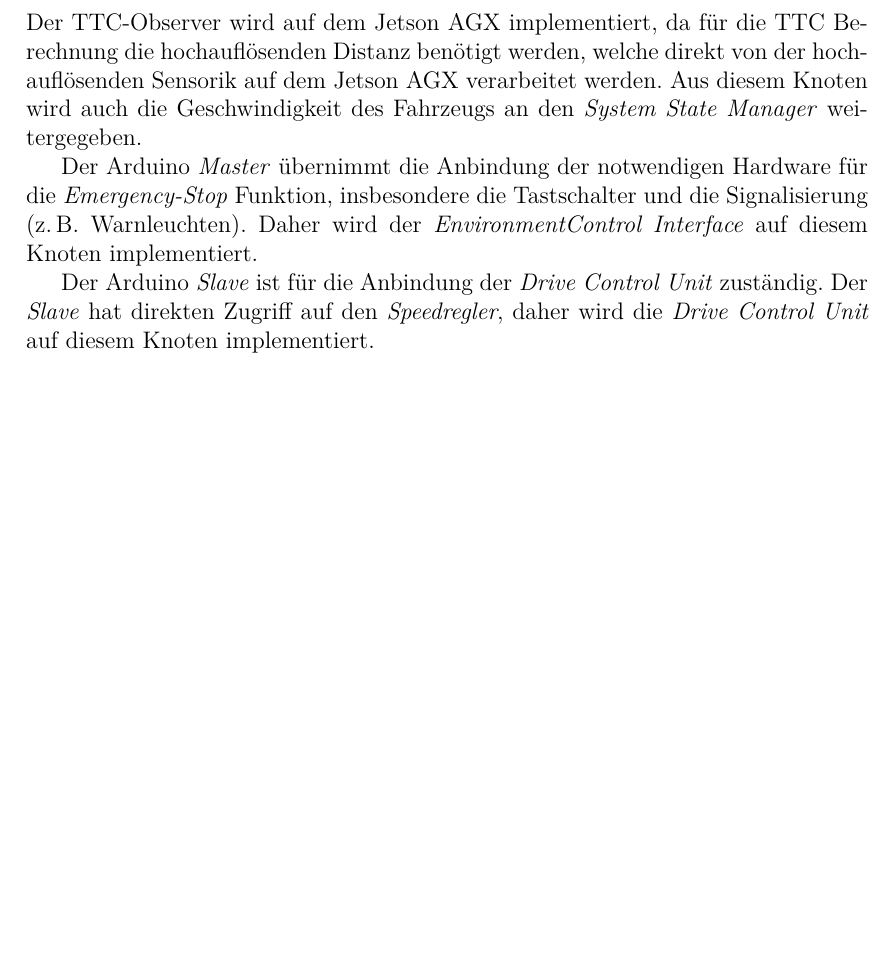
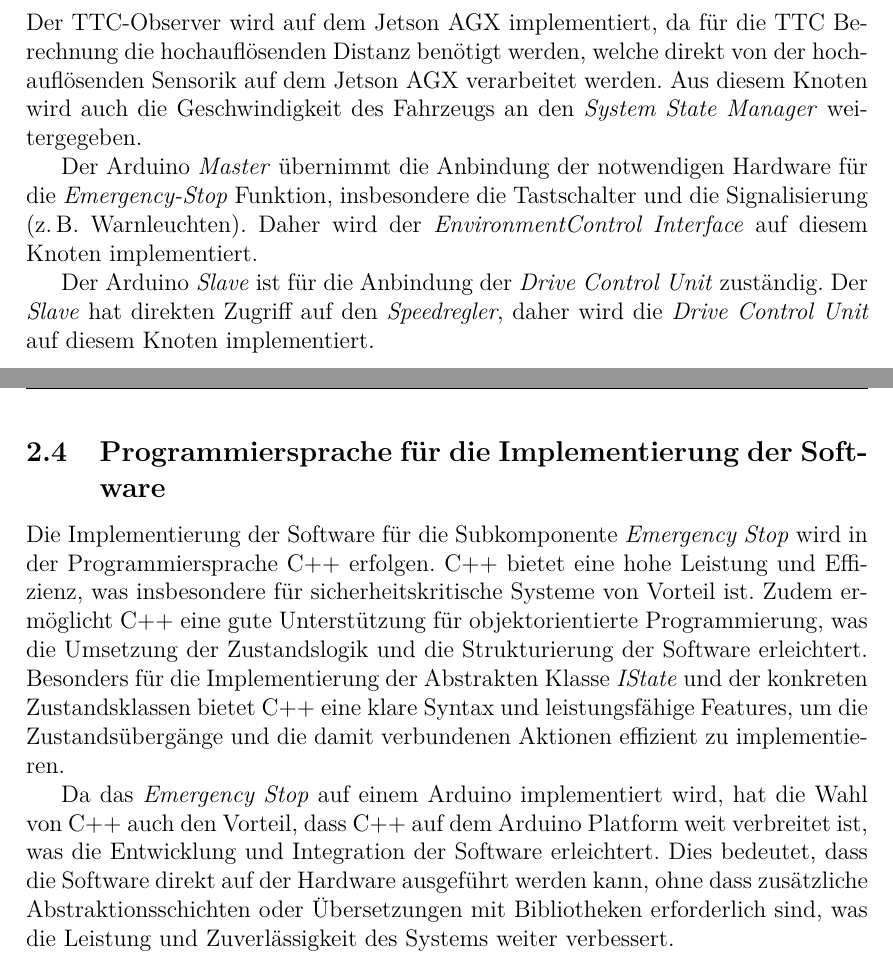
Before and after one commit to Carl-Angel-Galman/SE_PE, a LaTeX document (main.tex, which reads chapter/02_architecture.tex): part of page 13 of 32 before the commit and two parts of pages 13 and 14 of 33 after it, the two joined at a grey line, cut so that both start at the same text, the shorter picture padded with empty space. Compiled offline with pdfLaTeX.

Commit message:
added language choice for the implementation

```diff
--- a/chapter/02_architecture.tex
+++ b/chapter/02_architecture.tex
@@ -185,6 +185,22 @@ Der \emph{Slave} hat direkten Zugriff auf den \emph{Speedregler}, daher wird
 die \emph{Drive Control Unit} auf diesem Knoten implementiert.
 
 
+\newpage
+
+\subsection{Programmiersprache für die Implementierung der Software}
+
+Die Implementierung der Software für die Subkomponente \emph{Emergency Stop} wird in der Programmiersprache C++ erfolgen.
+C++ bietet eine hohe Leistung und Effizienz, was insbesondere für sicherheitskritische Systeme von Vorteil ist.
+Zudem ermöglicht C++ eine gute Unterstützung für objektorientierte Programmierung, was die Umsetzung der Zustandslogik und die Strukturierung der Software erleichtert.
+Besonders für die Implementierung der Abstrakten Klasse \emph{IState} und der konkreten Zustandsklassen bietet C++ eine klare Syntax und leistungsfähige Features,
+um die Zustandsübergänge und die damit verbundenen Aktionen effizient zu implementieren.
+
+Da das \emph{Emergency Stop} auf einem Arduino implementiert wird, hat die Wahl von C++
+auch den Vorteil, dass C++ auf dem Arduino Platform weit verbreitet ist, was die
+Entwicklung und Integration der Software erleichtert.
+Dies bedeutet, dass die Software direkt auf der Hardware ausgeführt werden kann, ohne dass zusätzliche
+Abstraktionsschichten oder Übersetzungen mit Bibliotheken erforderlich sind, was die
+Leistung und Zuverlässigkeit des Systems weiter verbessert.
 
 
 % \subsubsection{Zuordnung der Komponenten}
```
